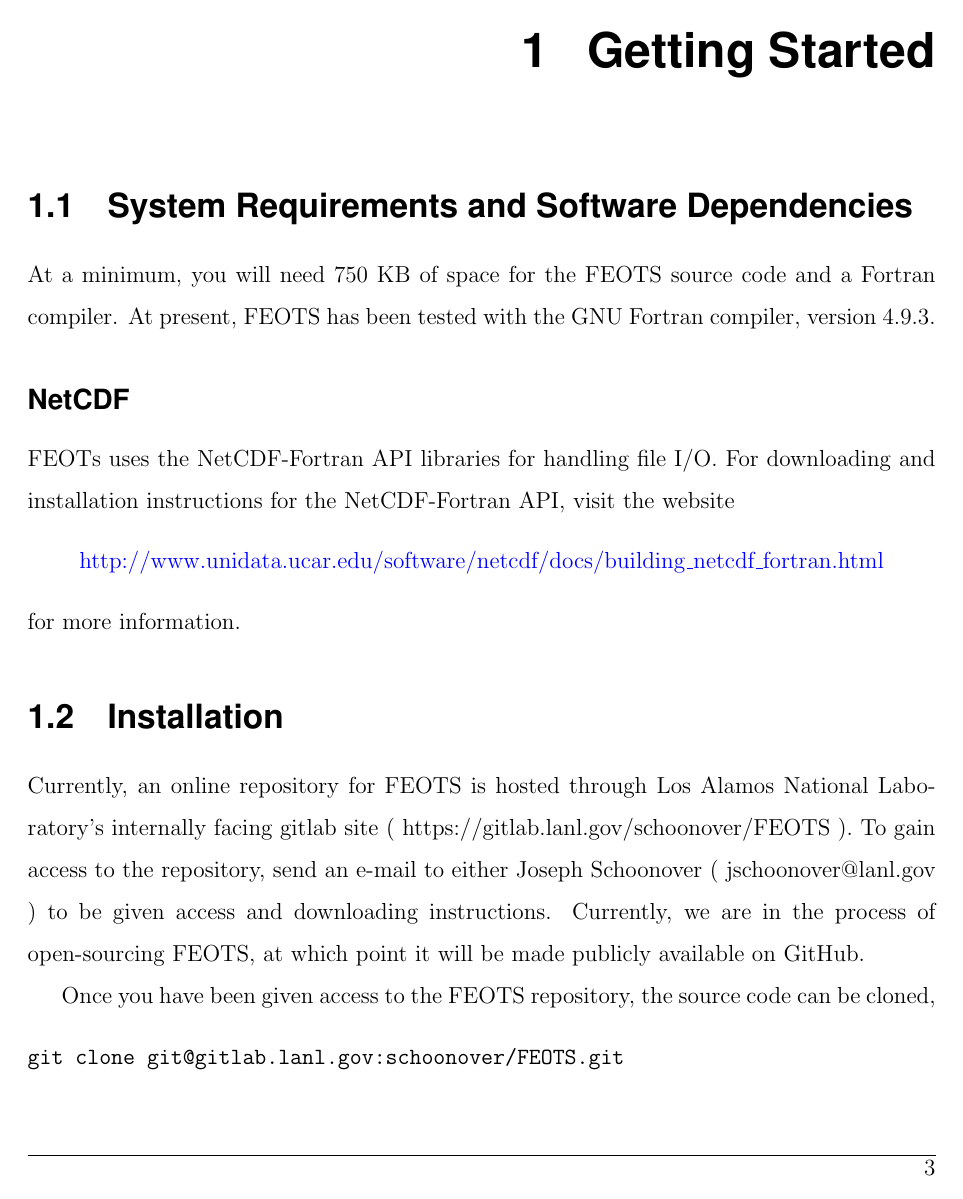
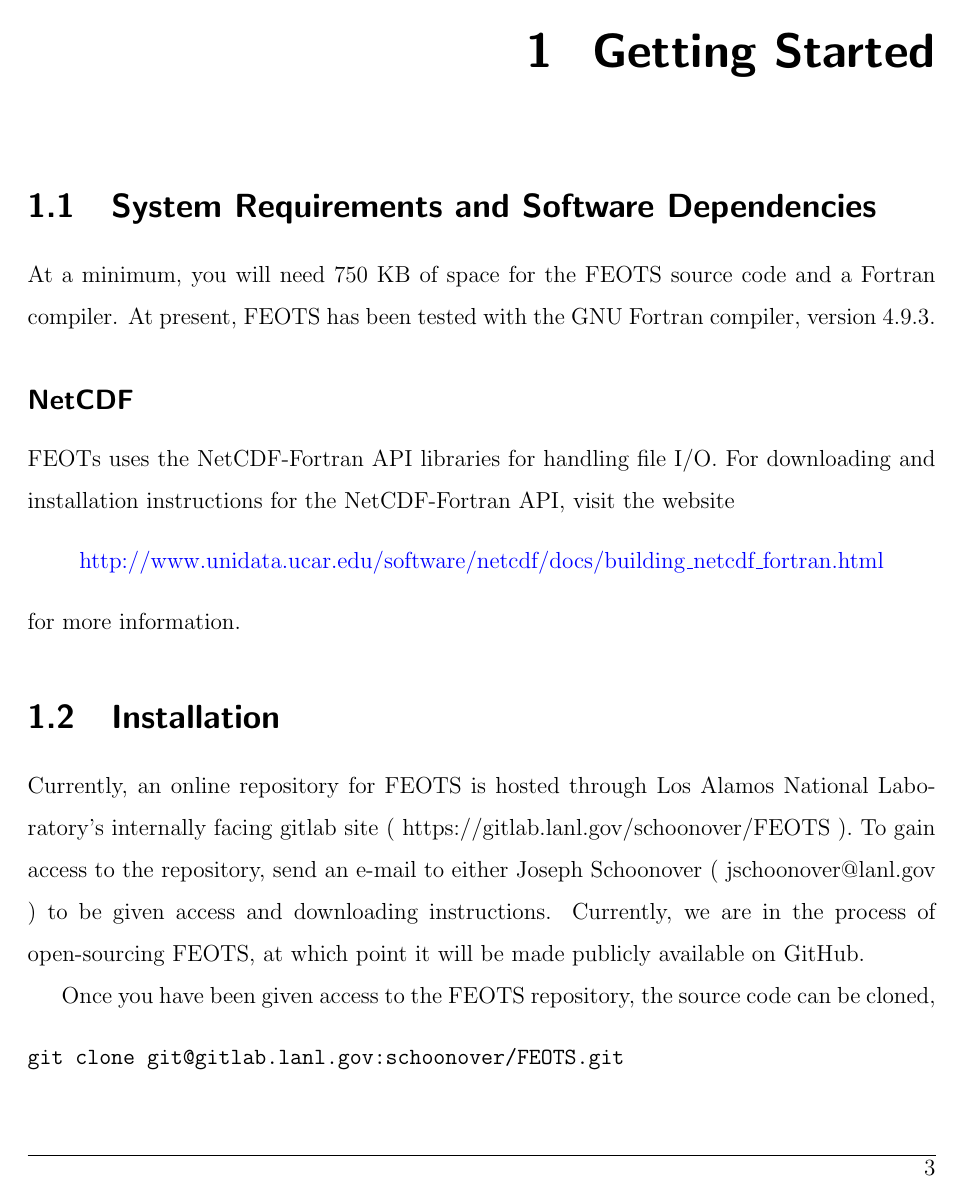
Before and after one commit to lanl/FEOTS, a LaTeX thesis (doc/FEOTS-UsersGuide.tex, which reads doc/softwaremanual.cls): page 9 of 53. Compiled offline with pdfLaTeX.

Commit message:
Updated Manual

```diff
--- a/doc/softwaremanual.cls
+++ b/doc/softwaremanual.cls
@@ -24,16 +24,16 @@
 %  \adjustbox{valign=t}{\includegraphics[width=0.25\textwidth]{images/shallowWater.png}}
 %}
 
-\usepackage{pgfplots}
+%\usepackage{pgfplots}
 %\usetikzlibrary{pgfplots.groupplots}
-\usepackage{helvet}
-\usepackage[eulergreek]{sansmath}
-%\pgfplotsset{compat=newest,
-%  tick label style = {font=\sansmath\sffamily},
-%  every axis label = {font=\sansmath\sffamily},
-%  legend style = {font=\sansmath\sffamily},
-%  label style = {font=\sansmath\sffamily}
-%}
+%\usepackage{helvet}
+%\usepackage[eulergreek]{sansmath}
+%%\pgfplotsset{compat=newest,
+%%  tick label style = {font=\sansmath\sffamily},
+%%  every axis label = {font=\sansmath\sffamily},
+%%  legend style = {font=\sansmath\sffamily},
+%%  label style = {font=\sansmath\sffamily}
+%%}
 \usepackage{verbatim}
 
 %Bibliography and Appendices
@@ -60,25 +60,30 @@
 
 % Allow in-document and external link referencing with hyperref
 \definecolor{webred}{rgb}{0.5, 0, 0} % less intense red
-\usepackage{hyperref}
-\hypersetup{ ps2pdf,
-    bookmarks=true,         % show bookmarks bar?
-    bookmarksnumbered=false,
-    unicode=false,          % non-Latin characters in Acrobat’s bookmarks
-    pdftoolbar=true,        % show Acrobat’s toolbar?
-    pdfmenubar=true,        % show Acrobat’s menu?
-    pdffitwindow=false,     % window fit to page when opened
-    pdfstartview={FitH},    % fits the width of the page to the window
-    pdftitle={FEOTS User Guide},    % title
-    pdfauthor={Joseph Schoonover},     % author
-    pdfnewwindow=true,       % links in new PDF window
-    colorlinks=true,         % false: boxed links; true: colored links
-    linkcolor=webred,        % color of internal links (change box color with linkbordercolor)
-    citecolor=purple,        % color of links to bibliography
-    filecolor=magenta,       % color of file links
-    urlcolor=blue,           % color of external links
-    linktoc=all,
-}
+\definecolor{webblue}{rgb}{0, 0, 0.5} % less intense blue
+\usepackage[colorlinks=true,
+            linkcolor=webred,
+            urlcolor=webblue]{hyperref}
+%\usepackage{hyperref}
+%\hypersetup{ dvips,
+%    bookmarks=true,         % show bookmarks bar?
+%    bookmarksnumbered=true,
+%    unicode=false,          % non-Latin characters in Acrobat’s bookmarks
+%    pdftoolbar=true,        % show Acrobat’s toolbar?
+%    pdfmenubar=true,        % show Acrobat’s menu?
+%    pdffitwindow=false,     % window fit to page when opened
+%    pdfstartview={FitH},    % fits the width of the page to the window
+%    pdftitle={FEOTS User Guide},    % title
+%    pdfauthor={Joseph Schoonover},     % author
+%    pdfnewwindow=true,       % links in new PDF window
+%    colorlinks=true,         % false: boxed links; true: colored links
+%    linkcolor=webred,        % color of internal links (change box color with linkbordercolor)
+%    citecolor=purple,        % color of links to bibliography
+%    filecolor=magenta,       % color of file links
+%    urlcolor=blue,           % color of external links
+%    linktoc=all,
+%    hypertexnames=false,
+%}
 
 
 
```
Also changed, not shown: doc/FEOTS-UsersGuide.tex (+1 -1 lines), doc/FEOTS-UsersGuide.pdf.
